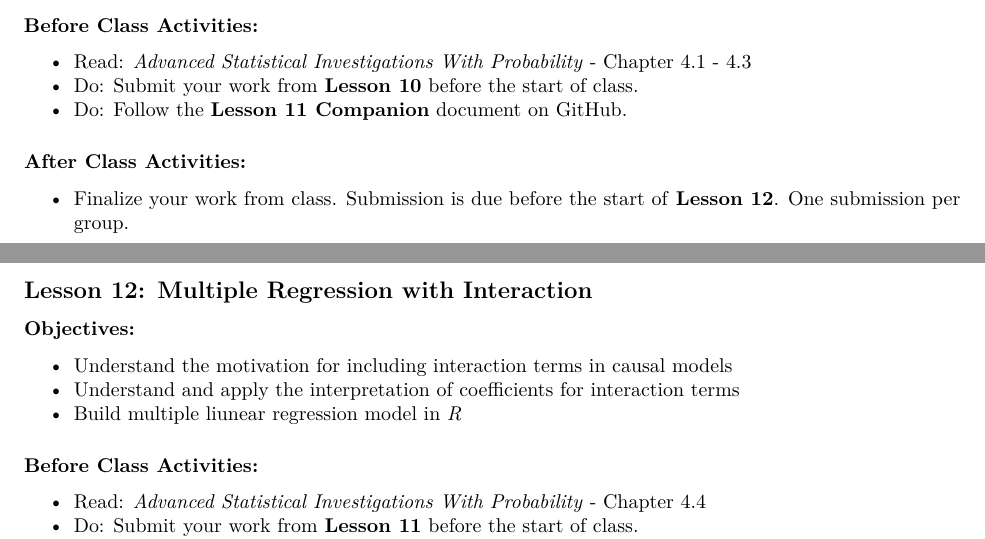
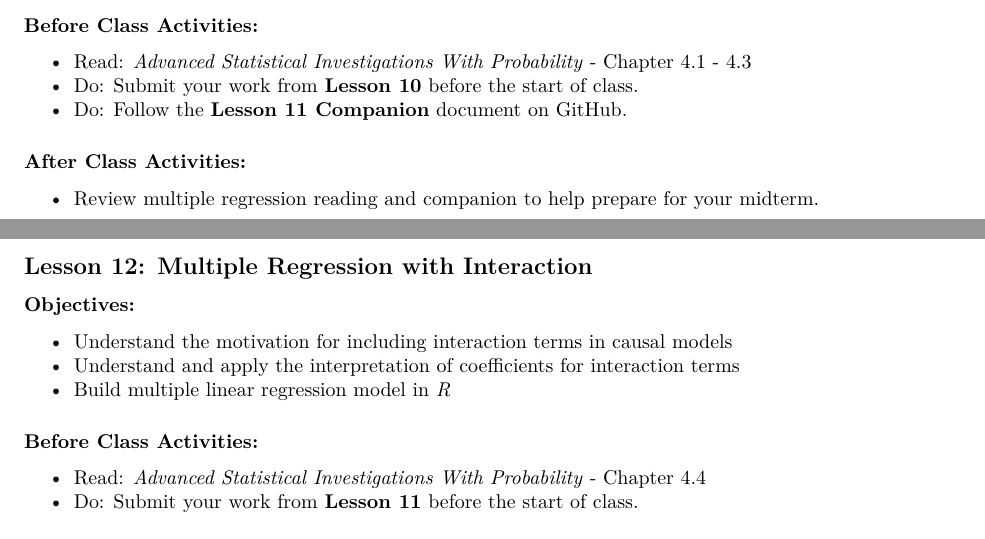
Before and after one commit to bryanjonas/MA256-AY21-1, an R Markdown document (AY 21-1 Course Guide/MA256 Course Guide.Rmd): two parts of pages 13 and 14 of 32, joined at a grey line, cut so that both start at the same text. Rendered offline with R 4.5, knitr and Pandoc, then LaTeX, with nearby package versions.

Commit message:
Update CG for LSN 11

```diff
--- a/AY 21-1 Course Guide/MA256 Course Guide.Rmd
+++ b/AY 21-1 Course Guide/MA256 Course Guide.Rmd
@@ -262,7 +262,7 @@ There are a lot of resources available to you on the internet on the topics we w
 
 
 ### After Class Activities:
-* Finalize your work from class. Submission is due before the start of **Lesson 12**. One submission per group.
+* Review multiple regression reading and companion to help prepare for your midterm.
 
 \newpage
 
@@ -271,7 +271,7 @@ There are a lot of resources available to you on the internet on the topics we w
 ### Objectives:
 * Understand the motivation for including interaction terms in causal models
 * Understand and apply the interpretation of coefficients for interaction terms
-* Build multiple liunear regression model in *R*
+* Build multiple linear regression model in *R*
 
 ### Before Class Activities:
 * Read: *Advanced Statistical Investigations With Probability* - Chapter 4.4
```
Also changed, not shown: Lesson 11 Companion.Rmd (+1 -1 lines), AY 21-1 Course Guide/MA256-Course-Guide.pdf, Lesson-11-Companion.pdf.
